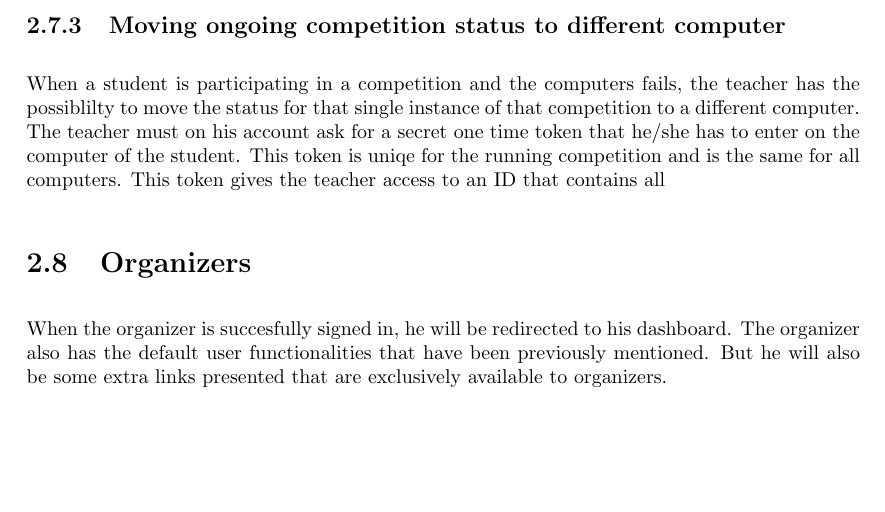
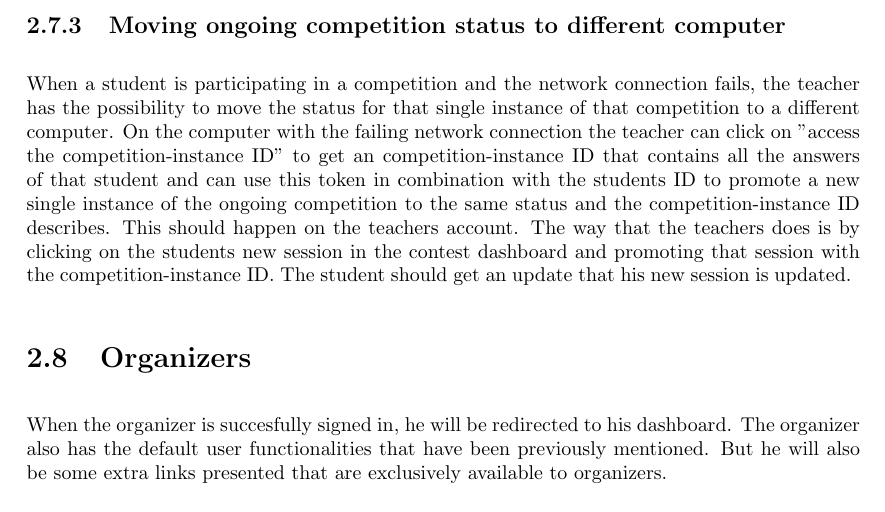
Before and after one commit to SanderDemeester/avank-bebras, a LaTeX document (design/srs/srs.tex, which reads design/srs/formal/teacher.tex): part of page 27 of 38, cut so that both start at the same text, the shorter picture padded with empty space. Compiled offline with pdfLaTeX.

Commit message:
Adding use-case to teacher

```diff
--- a/design/srs/formal/teacher.tex
+++ b/design/srs/formal/teacher.tex
@@ -82,7 +82,7 @@
 	On the page of the running competition, the teacher can also see a table with all his pupils that are competing. For each pupil he can see the 'time left' in the competition. It is also 		possible for the teacher to add/remove some minutes of a pupil. This is done by clicking on an arrow button which increase/decrease 		the 'time left' value.
     \end{subsubsection}
     \begin{subsection}{Moving ongoing competition status to different computer}
-    When a student is participating in a competition and the computers fails, the teacher has the possiblilty to move the status for that single instance of that competition to a different computer. The teacher must on his account ask for a secret one time token that he/she has to enter on the computer of the student. This token is uniqe for the running competition and is the same for all computers. This token gives the teacher access to an ID that contains all
+    When a student is participating in a competition and the network connection fails, the teacher has the possibility to move the status for that single instance of that competition to a different computer. On the computer with the failing network connection the teacher can click on "access the competition-instance ID" to get an competition-instance ID that contains all the answers of that student and can use this token in combination with the students ID to promote a new single instance of the ongoing competition to the same status and the competition-instance ID describes. This should happen on the teachers account. The way that the teachers does is by clicking on the students new session in the contest dashboard and promoting that session with the competition-instance ID. The student should get an update that his new session is updated.
     \end{subsection}
 
 \end{section}
```
